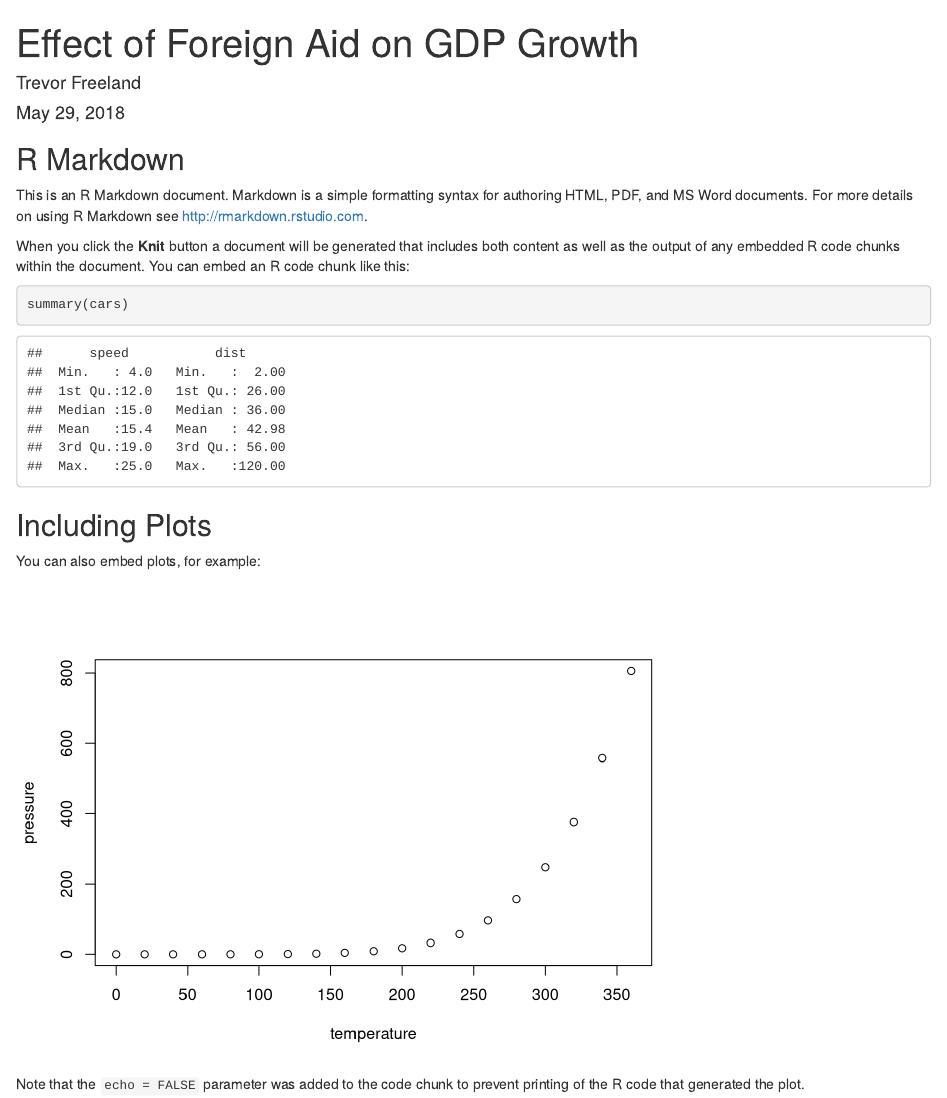
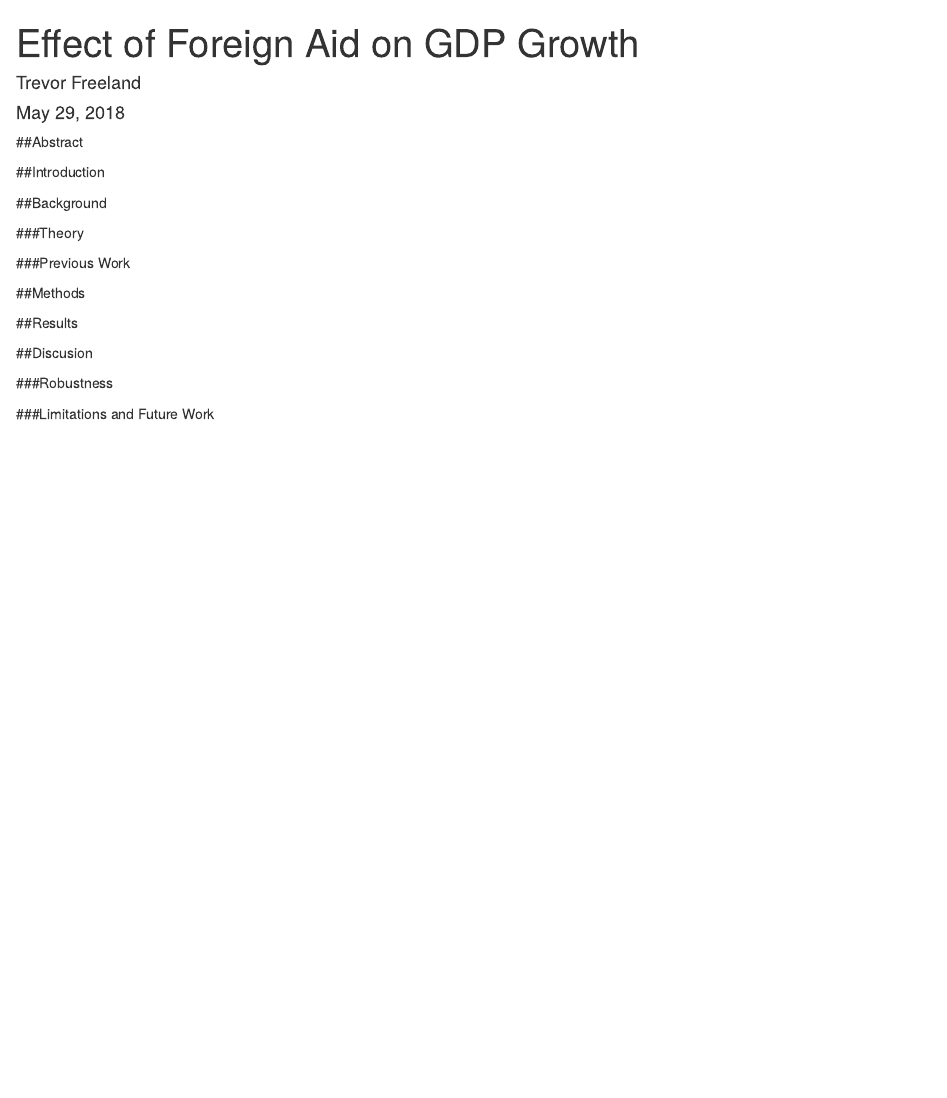
Before and after one commit to freelandt/EconFinal, an R Markdown document (FInal.Rmd): the page in a window 1100 px wide, from its top. Rendered offline with R 4.5, knitr and Pandoc, with nearby package versions.

Commit message:
Outlined

````diff
--- a/FInal.Rmd
+++ b/FInal.Rmd
@@ -6,25 +6,26 @@ output: html_document
 ---
 
 ```{r setup, include=FALSE}
-knitr::opts_chunk$set(echo = TRUE)
+knitr::opts_chunk$set(echo = F, message = F, warning = F, comment = NA)
 ```
 
-## R Markdown
+##Abstract
 
-This is an R Markdown document. Markdown is a simple formatting syntax for authoring HTML, PDF, and MS Word documents. For more details on using R Markdown see <http://rmarkdown.rstudio.com>.
+##Introduction
 
-When you click the **Knit** button a document will be generated that includes both content as well as the output of any embedded R code chunks within the document. You can embed an R code chunk like this:
+##Background
 
-```{r cars}
-summary(cars)
-```
+###Theory
 
-## Including Plots
+###Previous Work
 
-You can also embed plots, for example:
+##Methods
 
-```{r pressure, echo=FALSE}
-plot(pressure)
-```
 
-Note that the `echo = FALSE` parameter was added to the code chunk to prevent printing of the R code that generated the plot.
+##Results
+
+##Discusion
+
+###Robustness
+
+###Limitations and Future Work
````
